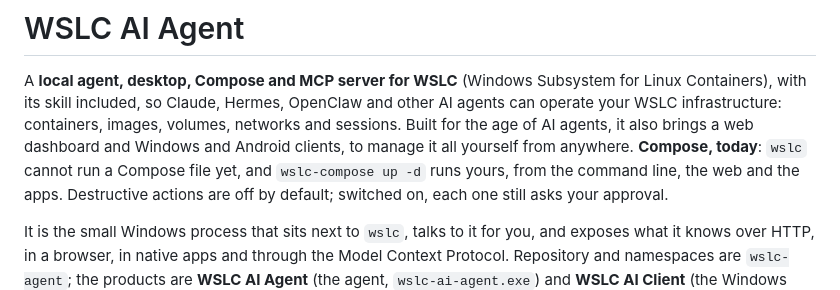
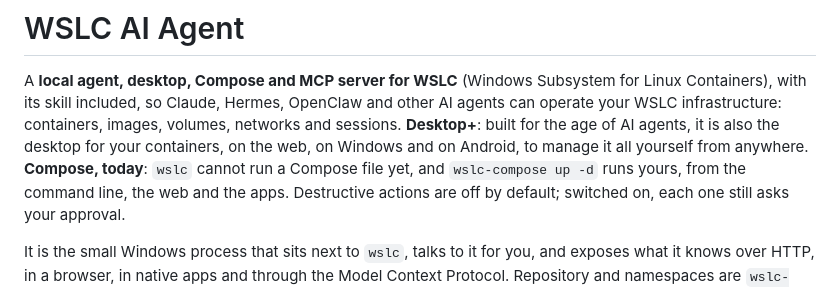
Before and after one commit to Berpiztu/wslc-ai-agent, a Markdown page: README.md, the part around the change. Rendered like a GitHub page.

Commit message:
README: Desktop+ in the first paragraph, beside Compose
(cherry picked from commit ed053a1fa98c2dc48dee63b699eadb14bcee1603)

```diff
--- a/README.md
+++ b/README.md
@@ -3,9 +3,9 @@
 A **local agent, desktop, Compose and MCP server for WSLC** (Windows Subsystem
 for Linux Containers), with its skill included, so Claude, Hermes, OpenClaw and other
 AI agents can operate your WSLC infrastructure: containers, images, volumes,
-networks and sessions. Built for the age of AI agents, it also brings a web
-dashboard and Windows and Android clients, to manage it all yourself from
-anywhere. **Compose, today**: `wslc` cannot run a Compose file yet, and
+networks and sessions. **Desktop+**: built for the age of AI agents, it is
+also the desktop for your containers, on the web, on Windows and on Android,
+to manage it all yourself from anywhere. **Compose, today**: `wslc` cannot run a Compose file yet, and
 `wslc-compose up -d` runs yours, from the command line, the web and the apps.
 Destructive actions are off by default; switched on, each one still asks
 your approval.
```
